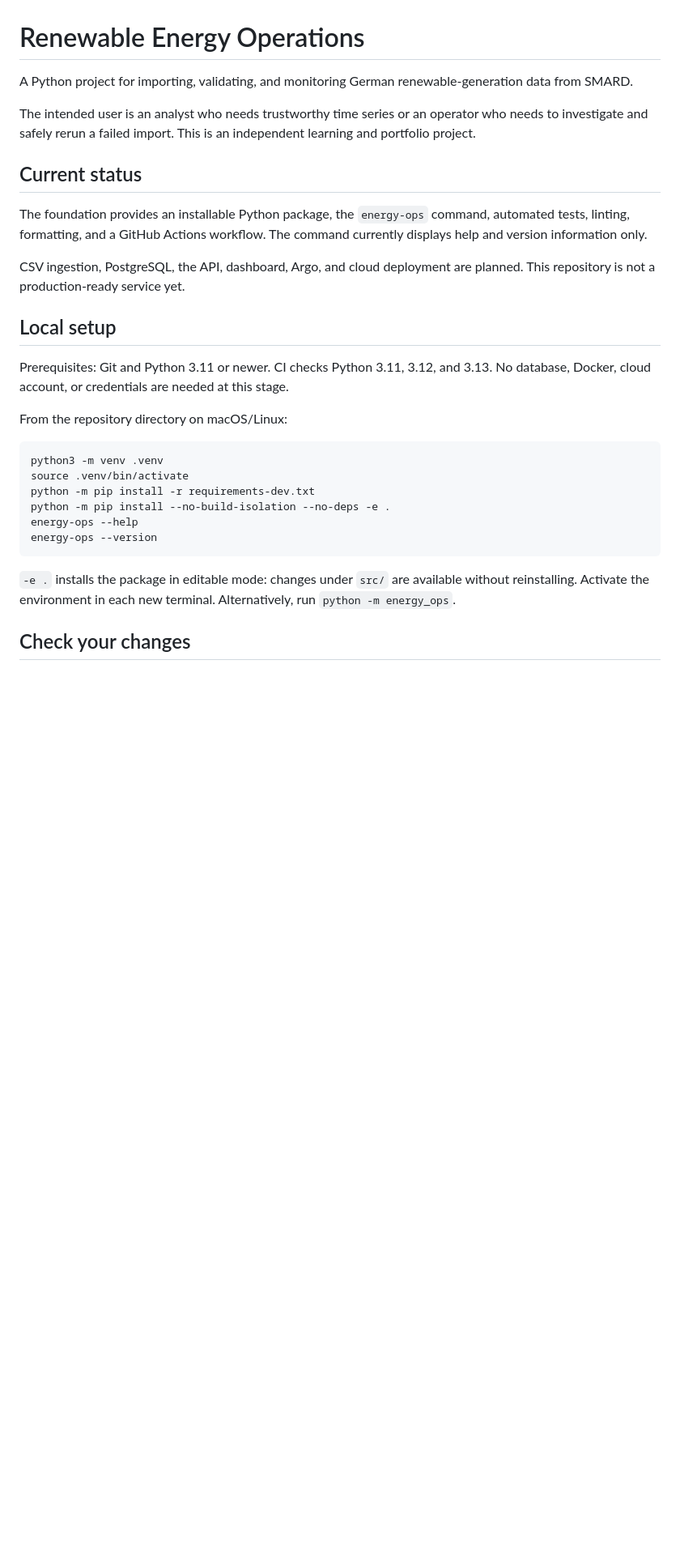
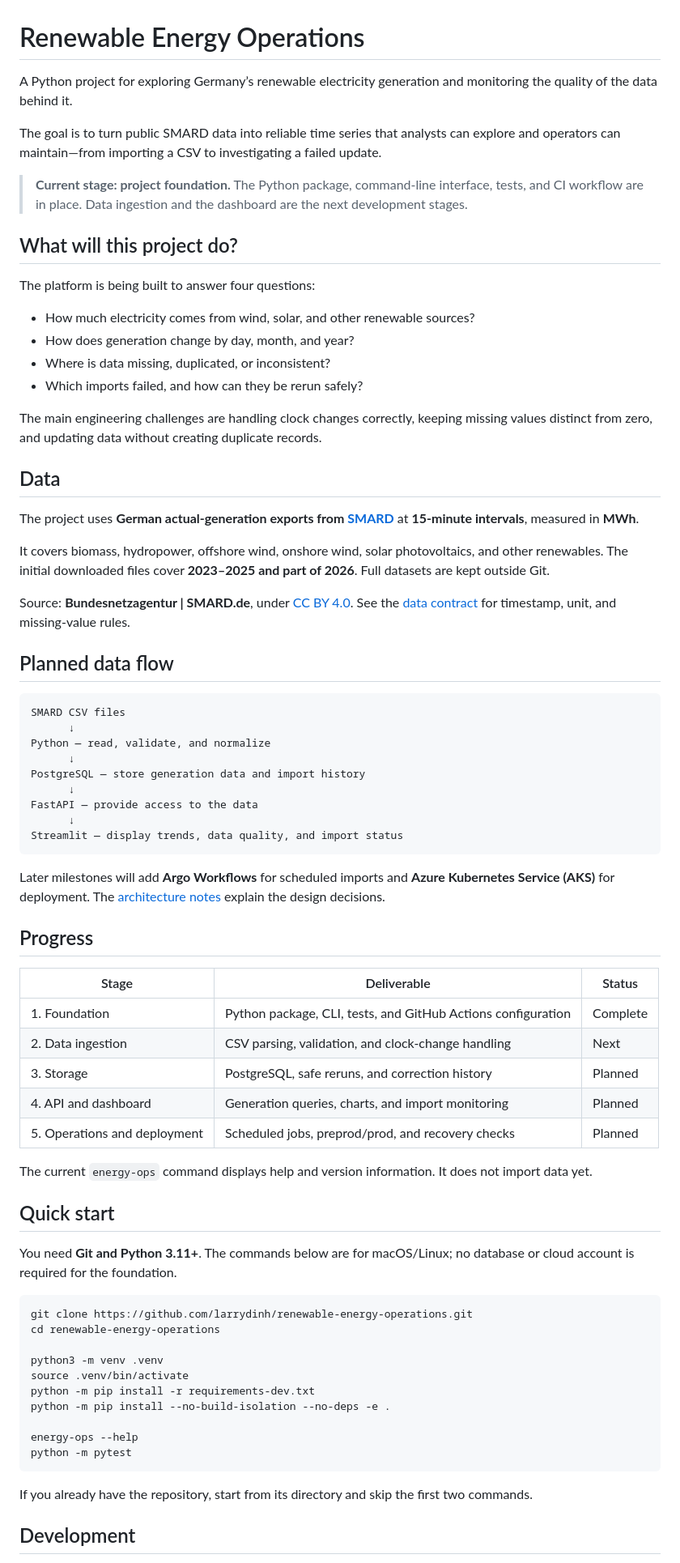
Before and after one commit to larrydinh/renewable-energy-operations, a Markdown page: README.md, the part around one of its changes. Shown at 81% size. GitHub-like rendering; blank space fills up the shorter version.

````diff
--- a/README.md
+++ b/README.md
@@ -1,31 +1,76 @@
 # Renewable Energy Operations
 
-A Python project for importing, validating, and monitoring German renewable-generation data from SMARD.
+A Python project for exploring Germany’s renewable electricity generation and monitoring the quality of the data behind it.
 
-The intended user is an analyst who needs trustworthy time series or an operator who needs to investigate and safely rerun a failed import. This is an independent learning and portfolio project.
+The goal is to turn public SMARD data into reliable time series that analysts can explore and operators can maintain—from importing a CSV to investigating a failed update.
 
-## Current status
+> **Current stage: project foundation.** The Python package, command-line interface, tests, and CI workflow are in place. Data ingestion and the dashboard are the next development stages.
 
-The foundation provides an installable Python package, the `energy-ops` command, automated tests, linting, formatting, and a GitHub Actions workflow. The command currently displays help and version information only.
+## What will this project do?
 
-CSV ingestion, PostgreSQL, the API, dashboard, Argo, and cloud deployment are planned. This repository is not a production-ready service yet.
+The platform is being built to answer four questions:
 
-## Local setup
+- How much electricity comes from wind, solar, and other renewable sources?
+- How does generation change by day, month, and year?
+- Where is data missing, duplicated, or inconsistent?
+- Which imports failed, and how can they be rerun safely?
 
-Prerequisites: Git and Python 3.11 or newer. CI checks Python 3.11, 3.12, and 3.13. No database, Docker, cloud account, or credentials are needed at this stage.
+The main engineering challenges are handling clock changes correctly, keeping missing values distinct from zero, and updating data without creating duplicate records.
 
-From the repository directory on macOS/Linux:
+## Data
+
+The project uses **German actual-generation exports from [SMARD](https://www.smard.de/en/downloadcenter/download-market-data)** at **15-minute intervals**, measured in **MWh**.
+
+It covers biomass, hydropower, offshore wind, onshore wind, solar photovoltaics, and other renewables. The initial downloaded files cover **2023–2025 and part of 2026**. Full datasets are kept outside Git.
+
+Source: **Bundesnetzagentur | SMARD.de**, under [CC BY 4.0](https://creativecommons.org/licenses/by/4.0/). See the [data contract](docs/data-contract.md) for timestamp, unit, and missing-value rules.
+
+## Planned data flow
+
+```text
+SMARD CSV files
+      ↓
+Python — read, validate, and normalize
+      ↓
+PostgreSQL — store generation data and import history
+      ↓
+FastAPI — provide access to the data
+      ↓
+Streamlit — display trends, data quality, and import status
+```
+
+Later milestones will add **Argo Workflows** for scheduled imports and **Azure Kubernetes Service (AKS)** for deployment. The [architecture notes](docs/architecture.md) explain the design decisions.
+
+## Progress
+
+| Stage | Deliverable | Status |
+|---|---|---|
+| 1. Foundation | Python package, CLI, tests, and GitHub Actions configuration | Complete |
+| 2. Data ingestion | CSV parsing, validation, and clock-change handling | Next |
+| 3. Storage | PostgreSQL, safe reruns, and correction history | Planned |
+| 4. API and dashboard | Generation queries, charts, and import monitoring | Planned |
+| 5. Operations and deployment | Scheduled jobs, preprod/prod, and recovery checks | Planned |
+
+The current `energy-ops` command displays help and version information. It does not import data yet.
+
+## Quick start
+
+You need **Git and Python 3.11+**. The commands below are for macOS/Linux; no database or cloud account is required for the foundation.
 
 ```bash
+git clone https://github.com/larrydinh/renewable-energy-operations.git
+cd renewable-energy-operations
+
 python3 -m venv .venv
 source .venv/bin/activate
 python -m pip install -r requirements-dev.txt
 python -m pip install --no-build-isolation --no-deps -e .
+
 energy-ops --help
-energy-ops --version
+python -m pytest
 ```
 
-`-e .` installs the package in editable mode: changes under `src/` are available without reinstalling. Activate the environment in each new terminal. Alternatively, run `python -m energy_ops`.
+If you already have the repository, start from its directory and skip the first two commands.
 
-## Check your changes
+## Development
 
````
Also changed, not shown: other parts of README.md (+2 -48 lines), docs/development.md (added, +61 -0 lines).
